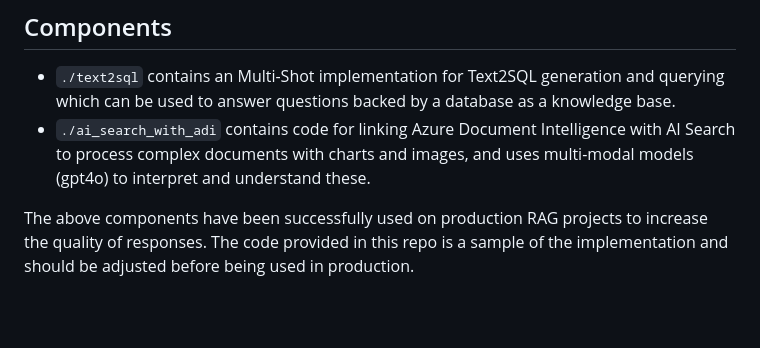
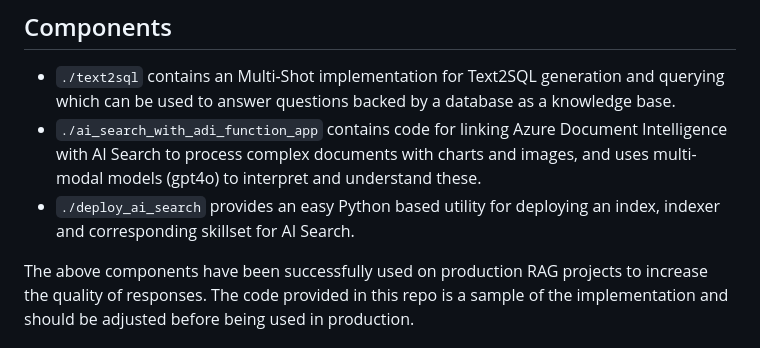
Before and after one commit to microsoft/dstoolkit-text2sql-and-imageprocessing, a Markdown page: README.md, the part around the change. Drawn GitHub-style; blank space fills up the shorter version.

```diff
--- a/README.md
+++ b/README.md
@@ -7,7 +7,8 @@ It is intended that the plugins and skills provided in this repository, are adap
 ## Components
 
 - `./text2sql` contains an Multi-Shot implementation for Text2SQL generation and querying which can be used to answer questions backed by a database as a knowledge base.
-- `./ai_search_with_adi` contains code for linking Azure Document Intelligence with AI Search to process complex documents with charts and images, and uses multi-modal models (gpt4o) to interpret and understand these.
+- `./ai_search_with_adi_function_app` contains code for linking Azure Document Intelligence with AI Search to process complex documents with charts and images, and uses multi-modal models (gpt4o) to interpret and understand these.
+- `./deploy_ai_search` provides an easy Python based utility for deploying an index, indexer and corresponding skillset for AI Search.
 
 The above components have been successfully used on production RAG projects to increase the quality of responses. The code provided in this repo is a sample of the implementation and should be adjusted before being used in production.
 
```
Also changed, not shown: adi_function_app/README.md (renamed from ai_search_with_adi/README.md, +21 -11 lines), deploy_ai_search/README.md (added, +18 -0 lines), adi_function_app/images/Indexing vs Indexing with ADI.png (renamed from ai_search_with_adi/images/Indexing vs Indexing with ADI.png), 14 other files.
